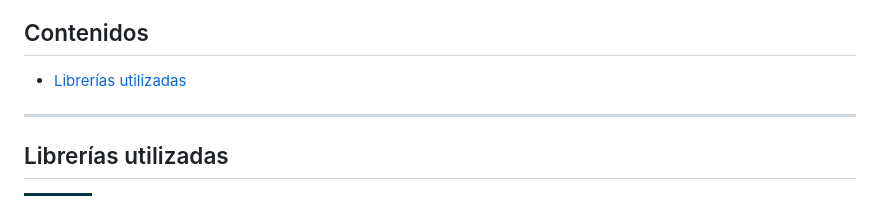
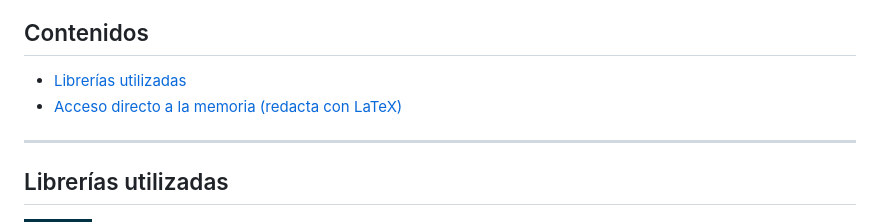
Before and after one commit to duniasr/TrabajoFinal, a Markdown page: README.md, the part around one of its changes. GitHub-like rendering; badges without logos.

Commit message:
Add a direct access to LaTeX memory.

```diff
--- a/README.md
+++ b/README.md
@@ -38,7 +38,7 @@ El trabajo no dependerá de ninguna base de datos externa; se basará en un data
 ---
 ## Contenidos
 - [Librerías utilizadas](#librerias)
-
+- [Acceso directo a la memoria (redacta con LaTeX)]()
 ---
 
 <a name="librerias"></a>
```
Also changed, not shown: other parts of README.md (+2 -0 lines).
